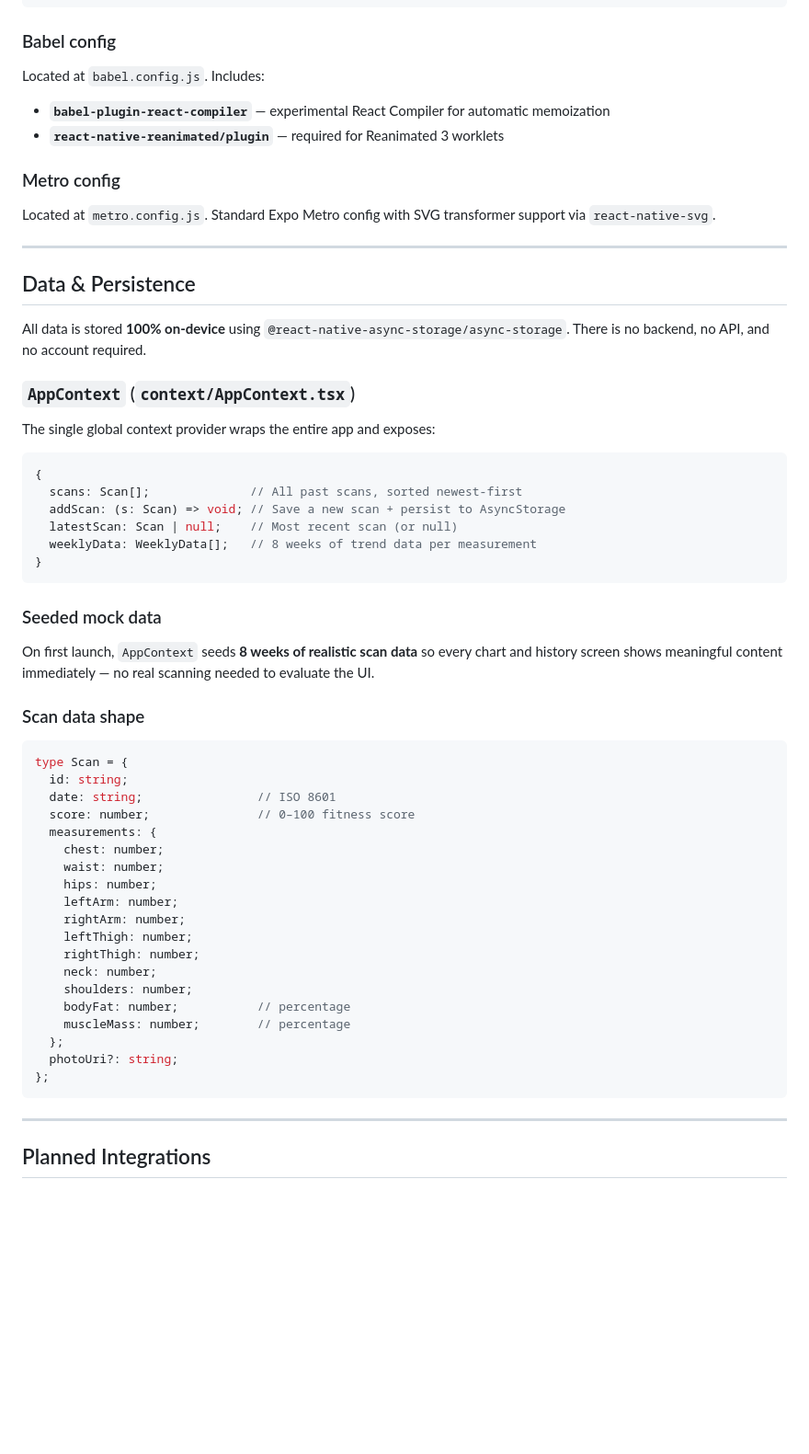
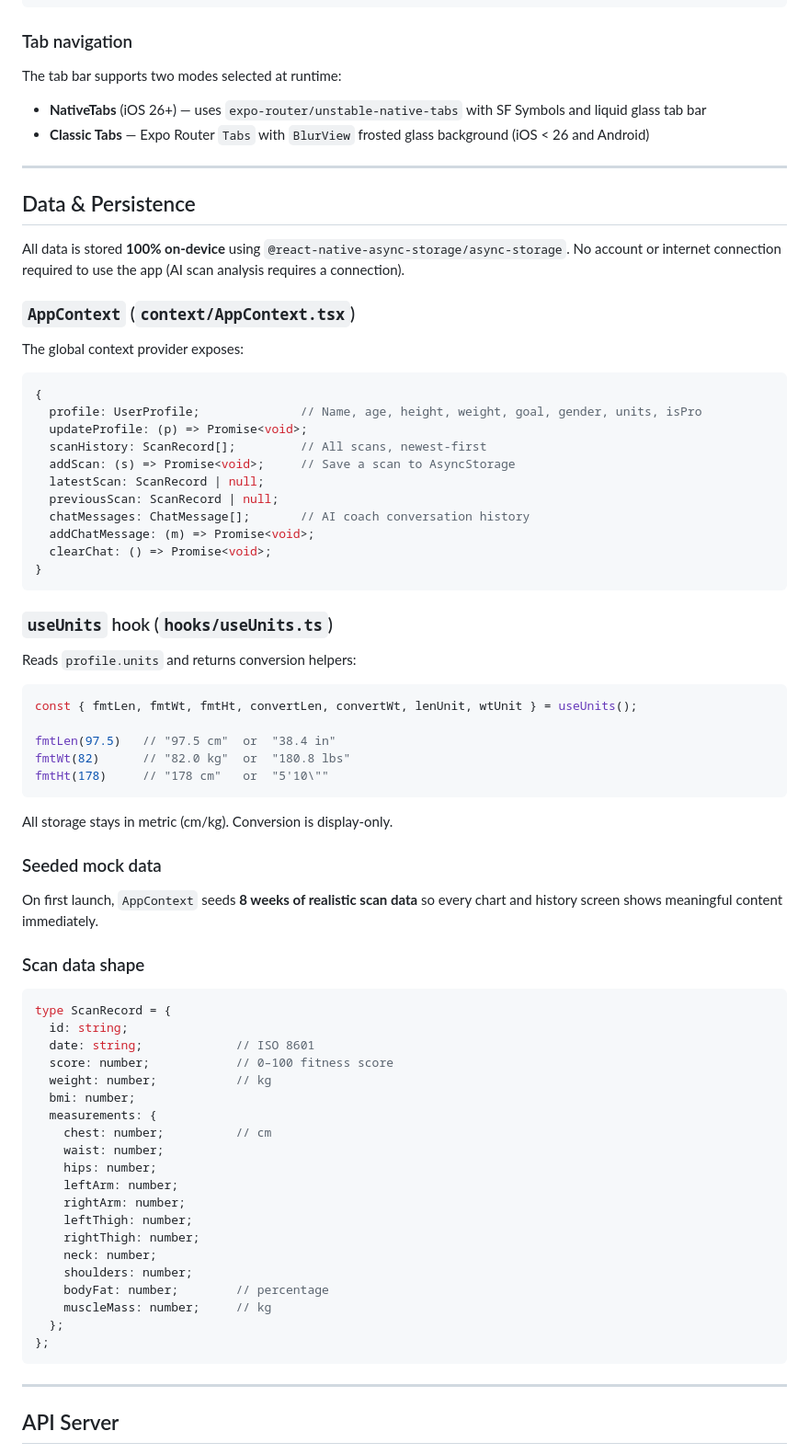
Before and after one commit to Sanjay-995/sik-ai, a Markdown page: artifacts/sikai/README.md, the part around one of its changes. Shown at 92% size. GitHub-like rendering; blank space fills up the shorter version.

````diff
--- a/artifacts/sikai/README.md
+++ b/artifacts/sikai/README.md
@@ -343,48 +340,65 @@ Then select your device/simulator and press **Run** (⌘R) in Xcode.
 }
 ```
 
-### Babel config
+### Tab navigation
 
-Located at `babel.config.js`. Includes:
-- **`babel-plugin-react-compiler`** — experimental React Compiler for automatic memoization
-- **`react-native-reanimated/plugin`** — required for Reanimated 3 worklets
-
-### Metro config
-
-Located at `metro.config.js`. Standard Expo Metro config with SVG transformer support via `react-native-svg`.
+The tab bar supports two modes selected at runtime:
+- **NativeTabs** (iOS 26+) — uses `expo-router/unstable-native-tabs` with SF Symbols and liquid glass tab bar
+- **Classic Tabs** — Expo Router `Tabs` with `BlurView` frosted glass background (iOS < 26 and Android)
 
 ---
 
 ## Data & Persistence
 
-All data is stored **100% on-device** using `@react-native-async-storage/async-storage`. There is no backend, no API, and no account required.
+All data is stored **100% on-device** using `@react-native-async-storage/async-storage`. No account or internet connection required to use the app (AI scan analysis requires a connection).
 
 ### `AppContext` (`context/AppContext.tsx`)
 
-The single global context provider wraps the entire app and exposes:
+The global context provider exposes:
 
 ```ts
 {
-  scans: Scan[];              // All past scans, sorted newest-first
-  addScan: (s: Scan) => void; // Save a new scan + persist to AsyncStorage
-  latestScan: Scan | null;    // Most recent scan (or null)
-  weeklyData: WeeklyData[];   // 8 weeks of trend data per measurement
+  profile: UserProfile;              // Name, age, height, weight, goal, gender, units, isPro
+  updateProfile: (p) => Promise<void>;
+  scanHistory: ScanRecord[];         // All scans, newest-first
+  addScan: (s) => Promise<void>;     // Save a scan to AsyncStorage
+  latestScan: ScanRecord | null;
+  previousScan: ScanRecord | null;
+  chatMessages: ChatMessage[];       // AI coach conversation history
+  addChatMessage: (m) => Promise<void>;
+  clearChat: () => Promise<void>;
 }
 ```
 
+### `useUnits` hook (`hooks/useUnits.ts`)
+
+Reads `profile.units` and returns conversion helpers:
+
+```ts
+const { fmtLen, fmtWt, fmtHt, convertLen, convertWt, lenUnit, wtUnit } = useUnits();
+
+fmtLen(97.5)   // "97.5 cm"  or  "38.4 in"
+fmtWt(82)      // "82.0 kg"  or  "180.8 lbs"
+fmtHt(178)     // "178 cm"   or  "5'10\""
+```
+
+All storage stays in metric (cm/kg). Conversion is display-only.
+
 ### Seeded mock data
 
-On first launch, `AppContext` seeds **8 weeks of realistic scan data** so every chart and history screen shows meaningful content immediately — no real scanning needed to evaluate the UI.
+On first launch, `AppContext` seeds **8 weeks of realistic scan data** so every chart and history screen shows meaningful content immediately.
 
 ### Scan data shape
 
 ```ts
-type Scan = {
+type ScanRecord = {
   id: string;
-  date: string;                // ISO 8601
-  score: number;               // 0–100 fitness score
+  date: string;             // ISO 8601
+  score: number;            // 0–100 fitness score
+  weight: number;           // kg
+  bmi: number;
   measurements: {
-    chest: number;
+    chest: number;          // cm
     waist: number;
     hips: number;
     leftArm: number;
@@ -393,14 +407,13 @@ type Scan = {
     rightThigh: number;
     neck: number;
     shoulders: number;
-    bodyFat: number;           // percentage
-    muscleMass: number;        // percentage
+    bodyFat: number;        // percentage
+    muscleMass: number;     // kg
   };
-  photoUri?: string;
 };
 ```
 
 ---
 
-## Planned Integrations
+## API Server
 
````
Also changed, not shown: other parts of artifacts/sikai/README.md (+164 -130 lines).
